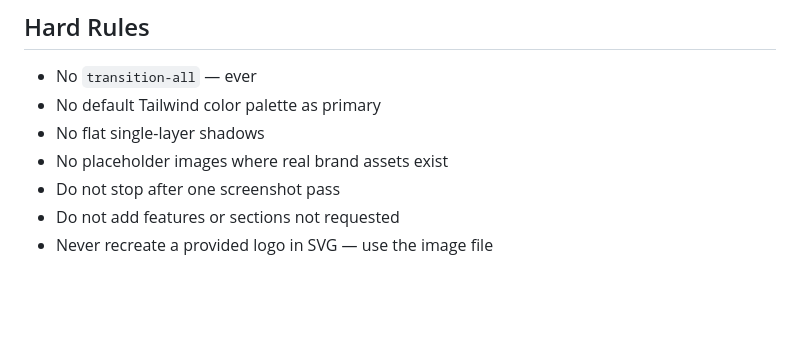
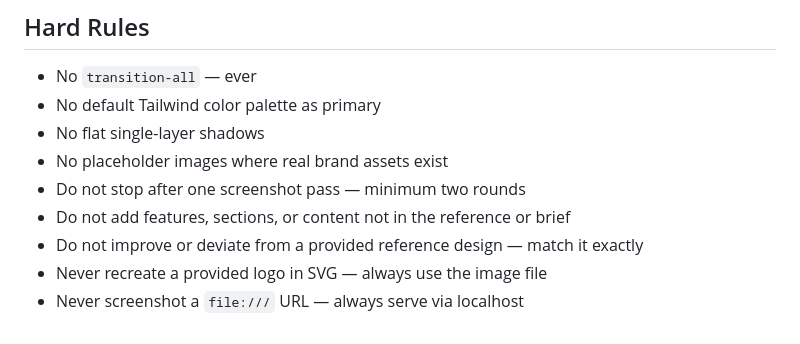
Before and after one commit to Kamalesh-acc/Kairos-GymApp, a Markdown page: CLAUDE.md, the part around one of its changes. GitHub-like rendering; blank space fills up the shorter version.

```diff
--- a/CLAUDE.md
+++ b/CLAUDE.md
@@ -111,6 +136,8 @@ AI_Website/
 - No default Tailwind color palette as primary
 - No flat single-layer shadows
 - No placeholder images where real brand assets exist
-- Do not stop after one screenshot pass
-- Do not add features or sections not requested
-- Never recreate a provided logo in SVG — use the image file
+- Do not stop after one screenshot pass — minimum two rounds
+- Do not add features, sections, or content not in the reference or brief
+- Do not improve or deviate from a provided reference design — match it exactly
+- Never recreate a provided logo in SVG — always use the image file
+- Never screenshot a `file:///` URL — always serve via localhost
```
Also changed, not shown: other parts of CLAUDE.md (+64 -39 lines).
